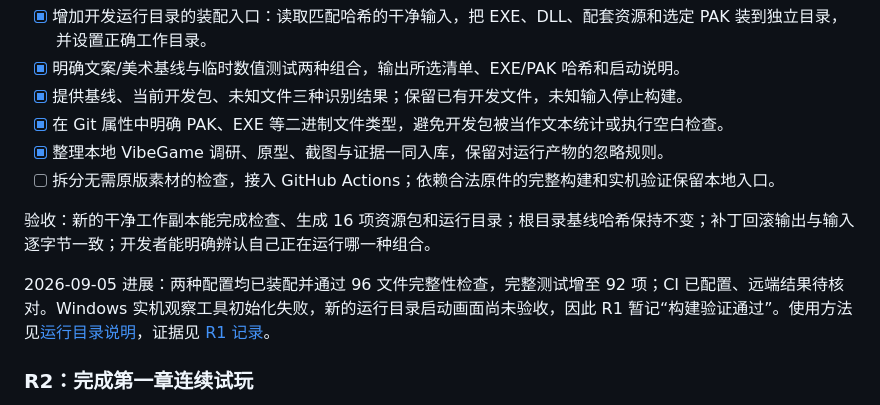
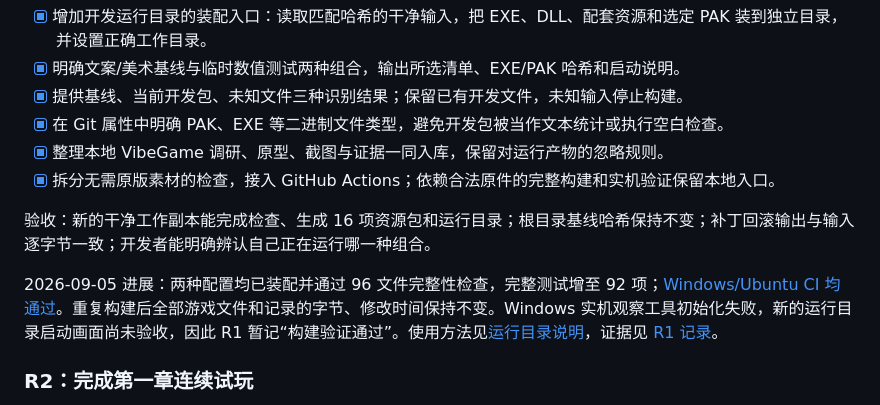
Before and after one commit to wingtings/pvz-ustc-project, a Markdown page: docs/roadmap.md, the part around the change. GitHub-like rendering.

Commit message:
docs(runtime): record cross-platform CI and R1 build acceptance

```diff
--- a/docs/roadmap.md
+++ b/docs/roadmap.md
@@ -35,11 +35,11 @@ R1、R2 组成下一次试玩交付，R3 作为持续回归推进。暖气片开
 - [x] 提供基线、当前开发包、未知文件三种识别结果；保留已有开发文件，未知输入停止构建。
 - [x] 在 Git 属性中明确 PAK、EXE 等二进制文件类型，避免开发包被当作文本统计或执行空白检查。
 - [x] 整理本地 VibeGame 调研、原型、截图与证据一同入库，保留对运行产物的忽略规则。
-- [ ] 拆分无需原版素材的检查，接入 GitHub Actions；依赖合法原件的完整构建和实机验证保留本地入口。
+- [x] 拆分无需原版素材的检查，接入 GitHub Actions；依赖合法原件的完整构建和实机验证保留本地入口。
 
 验收：新的干净工作副本能完成检查、生成 16 项资源包和运行目录；根目录基线哈希保持不变；补丁回滚输出与输入逐字节一致；开发者能明确辨认自己正在运行哪一种组合。
 
-2026-09-05 进展：两种配置均已装配并通过 96 文件完整性检查，完整测试增至 92 项；CI 已配置、远端结果待核对。Windows 实机观察工具初始化失败，新的运行目录启动画面尚未验收，因此 R1 暂记“构建验证通过”。使用方法见[运行目录说明](runtime-workspace.md)，证据见 [R1 记录](../tests/checklists/r1-runtime-workspace.md)。
+2026-09-05 进展：两种配置均已装配并通过 96 文件完整性检查，完整测试增至 92 项；[Windows/Ubuntu CI 均通过](https://github.com/wingtings/pvz-ustc-project/actions/runs/33946361436)。重复构建后全部游戏文件和记录的字节、修改时间保持不变。Windows 实机观察工具初始化失败，新的运行目录启动画面尚未验收，因此 R1 暂记“构建验证通过”。使用方法见[运行目录说明](runtime-workspace.md)，证据见 [R1 记录](../tests/checklists/r1-runtime-workspace.md)。
 
 ### R2：完成第一章连续试玩
 
```
Also changed, not shown: README.md (+2 -2 lines), 1 other file.
